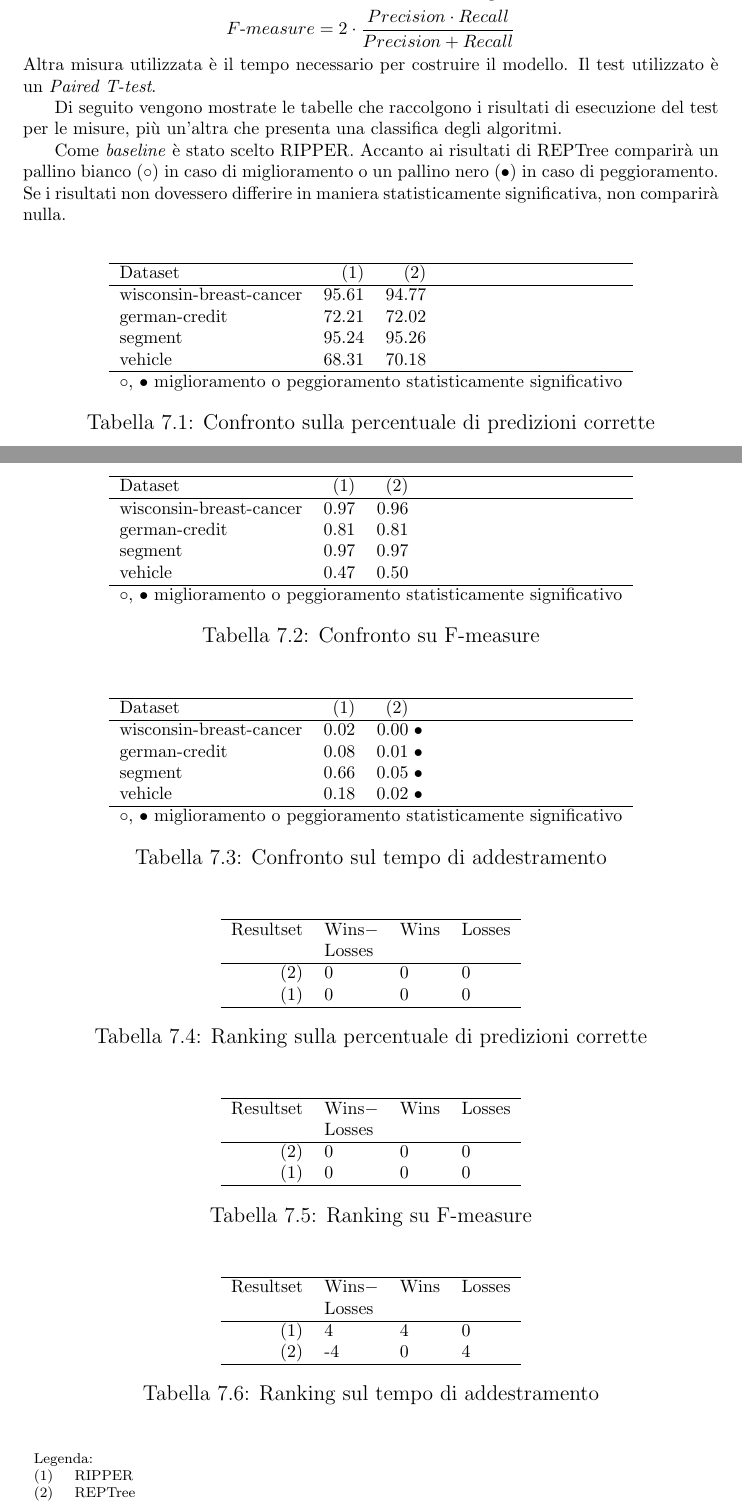
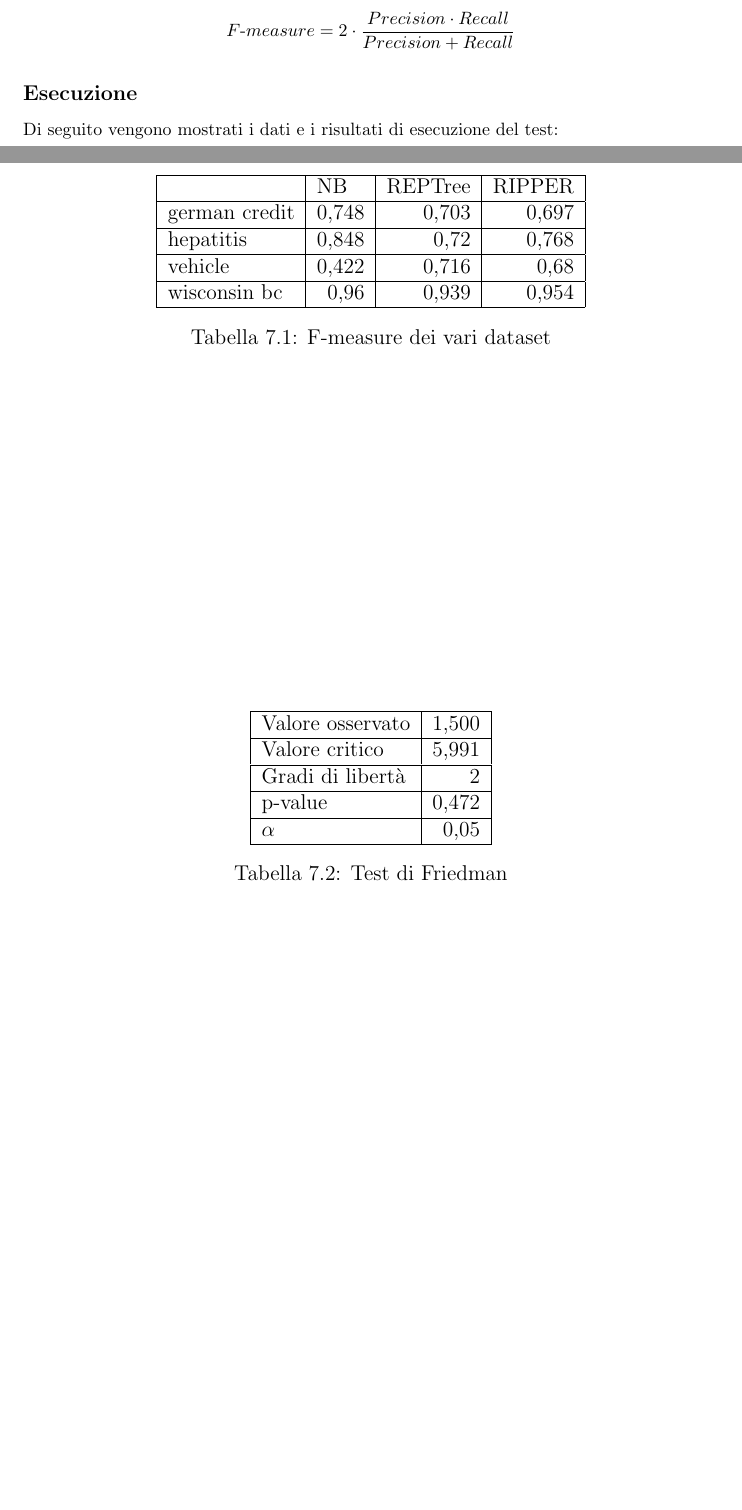
Before and after one commit to gRizzlyGR/Learning-algorithms-comparison, a LaTeX book (main.tex, which reads analysis.tex): two parts of pages 51 and 52 of 56, joined at a grey line, cut so that both start at the same text, the shorter picture padded with empty space. The pictures show the PDF file main.pdf that the author committed with the source.

Commit message:
Should be finished now, I HOPE

```diff
--- a/analysis.tex
+++ b/analysis.tex
@@ -13,98 +29,29 @@ $$ F\mbox{-}measure = 2 \cdot \frac{Precision \cdot Recall}{Precision + Recall}
-Altra misura utilizzata è il tempo necessario per costruire il modello. Il test utilizzato è un \emph{Paired T-test}.
 
-Di seguito vengono mostrate le tabelle che raccolgono i risultati di esecuzione del test per le misure, più un'altra che presenta una classifica degli algoritmi.
+\subsubsection*{Esecuzione}
+Di seguito vengono mostrati i dati e i risultati di esecuzione del test:
 
-Come \textit{baseline} è stato scelto RIPPER. Accanto ai risultati di REPTree comparirà un pallino bianco ($\circ$) in caso di miglioramento o un pallino nero ($\bullet$) in caso di peggioramento. Se i risultati non dovessero differire in maniera statisticamente significativa, non comparirà nulla.
-
-\begin{table}[thb]
-	\footnotesize
-	{\centering \begin{tabular}{lrr@{\hspace{0.1cm}}c}
-			\\
-			\hline
-			Dataset & (1)& (2) & \\
-			\hline
-			wisconsin-breast-cancer & 95.61 & 94.77 &        \\
-			german-credit & 72.21 & 72.02 &        \\
-			segment & 95.24 & 95.26 &        \\
-			vehicle & 68.31 & 70.18 &        \\
-			\hline
-			\multicolumn{4}{c}{$\circ$, $\bullet$ miglioramento o peggioramento statisticamente significativo}\\
-		\end{tabular} \footnotesize \par}
-		\caption{\label{labelname}Confronto sulla percentuale di predizioni corrette}
+\begin{table}[!htbp]
+	\centering
+	\begin{tabular}{|l|r|r|r|}
+		\hline
+		& \multicolumn{1}{l|}{NB} & \multicolumn{1}{l|}{REPTree} & \multicolumn{1}{l|}{RIPPER} \\ \hline
+		german credit & 0,748 & 0,703 & 0,697 \\ \hline
+		hepatitis & 0,848 & 0,72 & 0,768 \\ \hline
+		vehicle & 0,422 & 0,716 & 0,68 \\ \hline
+		wisconsin bc & 0,96 & 0,939 & 0,954 \\ \hline
+	\end{tabular}
+	\caption{F-measure dei vari dataset}
+	\label{}
 \end{table}
 
-\begin{table}[thb]
-	\footnotesize
-	{\centering \begin{tabular}{lrr@{\hspace{0.1cm}}c}
-			\\
-			\hline
-			Dataset & (1)& (2) & \\
-			\hline
-			wisconsin-breast-cancer & 0.97 & 0.96 &        \\
-			german-credit & 0.81 & 0.81 &        \\
-			segment & 0.97 & 0.97 &        \\
-			vehicle & 0.47 & 0.50 &        \\
-			\hline
-			\multicolumn{4}{c}{$\circ$, $\bullet$ miglioramento o peggioramento statisticamente significativo}\\
-		\end{tabular} \footnotesize \par}
-		\caption{\label{labelname}Confronto su F-measure}
-\end{table}
-
-\begin{table}[thb]
-	\footnotesize
-	{\centering \begin{tabular}{lrr@{\hspace{0.1cm}}c}
-			\\
-			\hline
-			Dataset & (1)& (2) & \\
-			\hline
-			wisconsin-breast-cancer & 0.02 & 0.00 & \hspace{-11.5em} $\bullet$\\
-			german-credit & 0.08 & 0.01 & \hspace{-11.5em} $\bullet$\\
-			segment & 0.66 & 0.05 & \hspace{-11.5em} $\bullet$\\
-			vehicle & 0.18 & 0.02 & \hspace{-11.5em} $\bullet$\\
-			\hline
-			\multicolumn{4}{c}{$\circ$, $\bullet$ miglioramento o peggioramento statisticamente significativo}\\
-		\end{tabular} \footnotesize \par}
-		\caption{\label{labelname}Confronto sul tempo di addestramento}
-\end{table}
-
-\begin{table}[thb]
-	\footnotesize
-	{\centering \begin{tabular}{rlll}\\
-			\hline
-			Resultset & Wins$-$ & Wins & Losses \\
-			& Losses & & \\
-			\hline
-			(2) &   0 &   0 &   0\\
-			(1) &   0 &   0 &   0\\
-			\hline
-		\end{tabular} \footnotesize \par}
-		\caption{\label{labelname}Ranking sulla percentuale di predizioni corrette}
-\end{table}
-
-\begin{table}[thb]
-	\footnotesize
-	{\centering \begin{tabular}{rlll}\\
-			\hline
-			Resultset & Wins$-$ & Wins & Losses \\
-			& Losses & & \\
-			\hline
-			(2) &   0 &   0 &   0\\
-			(1) &   0 &   0 &   0\\
-			\hline
-		\end{tabular} \footnotesize \par}
-		\caption{\label{labelname}Ranking su F-measure}
-\end{table}
-
-\begin{table}[thb]
-	\footnotesize
-	{\centering \begin{tabular}{rlll}\\
-			\hline
-			Resultset & Wins$-$ & Wins & Losses \\
-			& Losses & & \\
-			\hline
-			(1) &   4 &   4 &   0\\
-			(2) &  -4 &   0 &   4\\
-			\hline
-		\end{tabular} \footnotesize \par}
-		\caption{\label{labelname}Ranking sul tempo di addestramento}
-\end{table}
+\begin{table}[!htbp]
+	\centering
+	\begin{tabular}{|l|r|}
+		\hline
+		Valore osservato & 1,500 \\ \hline
+		Valore critico & 5,991 \\ \hline
+		Gradi di libertà & 2 \\ \hline
+		p-value & 0,472 \\ \hline
+		$\alpha$ & 0,05 \\ \hline
+	\end{tabular}
+	\caption{Test di Friedman}
```
Also changed, not shown: bayes.tex (+1 -0 lines), conclusion.tex (+3 -3 lines), introduction.tex (+1 -1 lines), main-frn.tex (+1 -1 lines), main.tex (+1 -1 lines), mybib.bib (+14 -0 lines), main-frn.pdf, main.bbl, main.pdf, analysis.tex (36 more changed lines), 7 other files.
